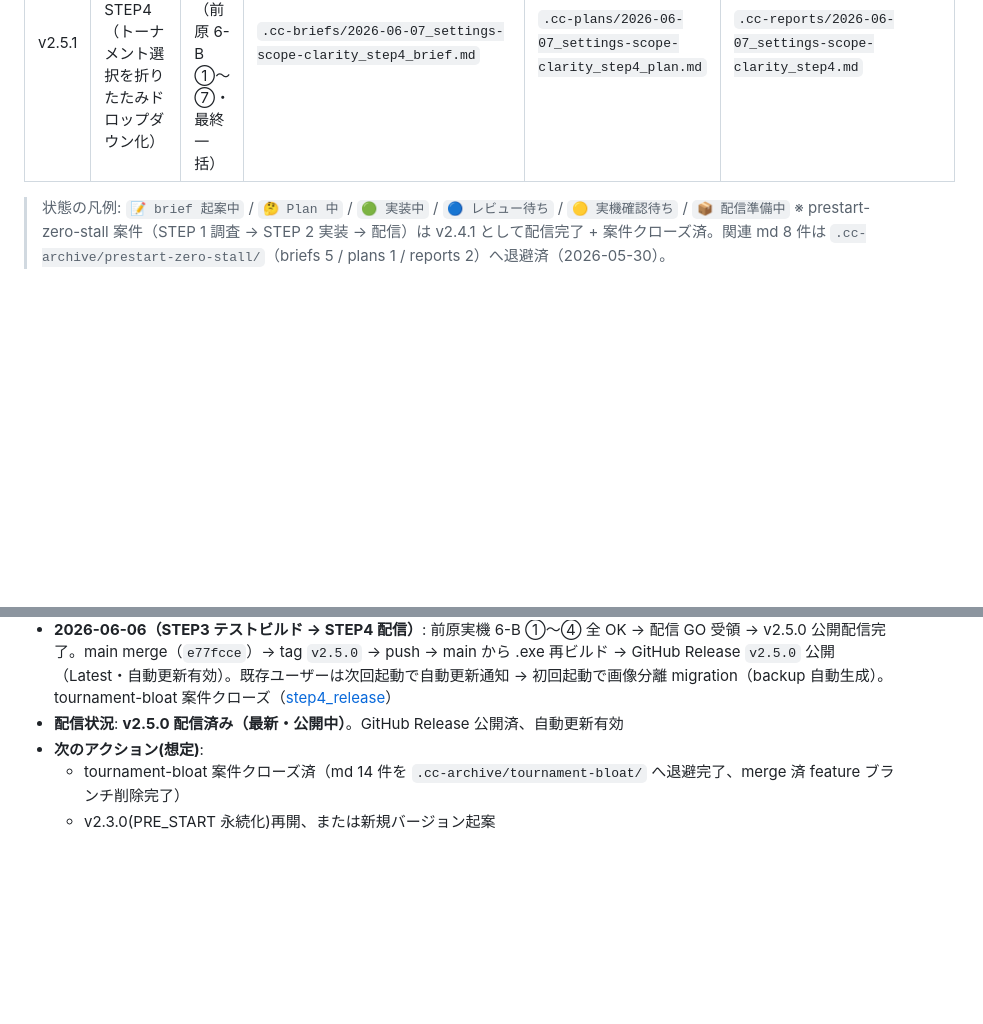
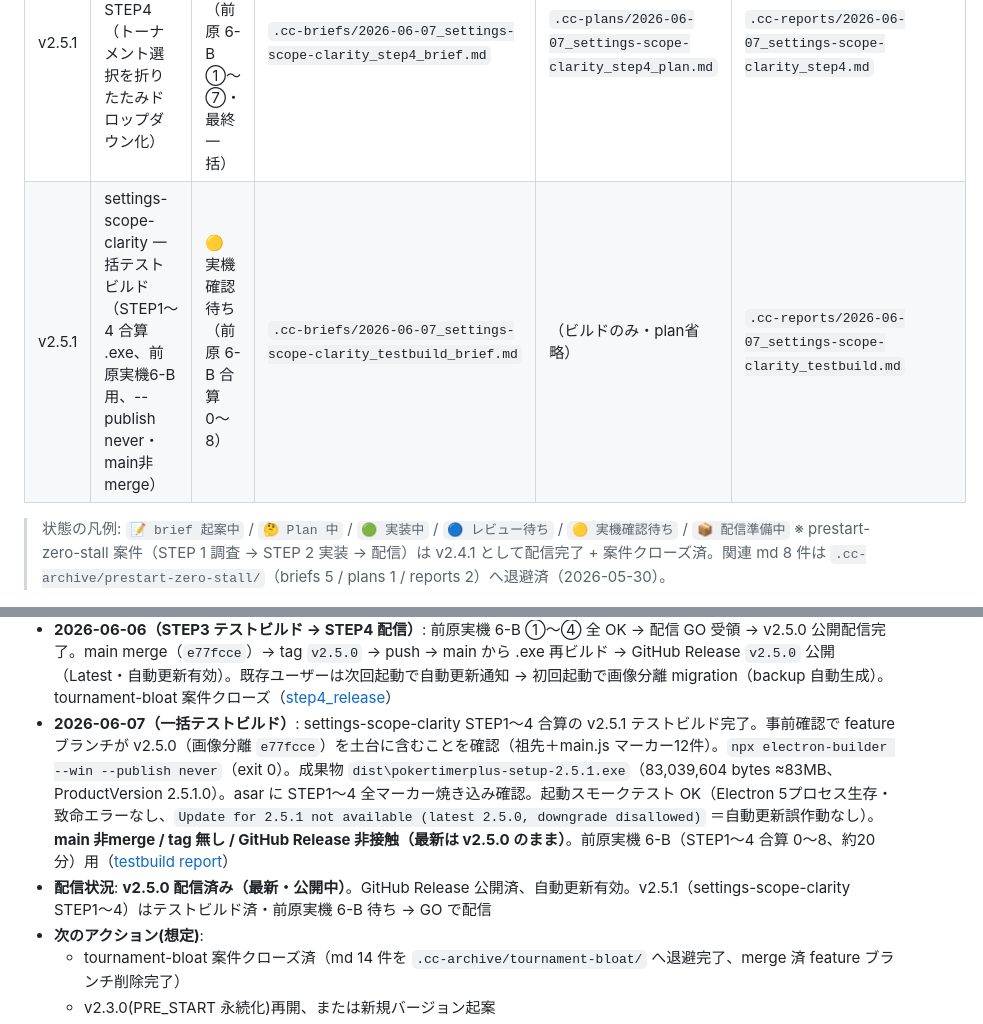
Before and after one commit to maetomo08020802-eng/PokerTimerPLUS, a Markdown page: PROGRESS.md, 2 parts joined by grey strips. GitHub-like rendering; blank space fills up the shorter version.

Commit message:
docs(PROGRESS): settings-scope-clarity 一括テストビルド完了を反映（STEP1〜4 合算 v2.5.1 .exe、実機確認待ち）
Co-Authored-By: Claude Opus 4.8 (1M context) <noreply@anthropic.com>

```diff
--- a/PROGRESS.md
+++ b/PROGRESS.md
@@ -19,6 +19,7 @@
 | v2.5.1 | settings-scope-clarity STEP2（ブラインド編集を選択中トーナメントに固定 + 共有時3択確認モーダル） | 🟡 実機確認待ち（前原 6-B ①〜⑦・最終一括） | `.cc-briefs/2026-06-07_settings-scope-clarity_step2_brief.md` | `.cc-plans/2026-06-07_settings-scope-clarity_step2_plan.md` | `.cc-reports/2026-06-07_settings-scope-clarity_step2.md` |
 | v2.5.1 | settings-scope-clarity STEP3（ブラインドのレベル表を縦に広げる：6段→10〜12段、フッタ常時可視） | 🟡 実機確認待ち（前原 6-B ①〜⑥・最終一括） | `.cc-briefs/2026-06-07_settings-scope-clarity_step3_brief.md` | `.cc-plans/2026-06-07_settings-scope-clarity_step3_plan.md` | `.cc-reports/2026-06-07_settings-scope-clarity_step3.md` |
 | v2.5.1 | settings-scope-clarity STEP4（トーナメント選択を折りたたみドロップダウン化） | 🟡 実機確認待ち（前原 6-B ①〜⑦・最終一括） | `.cc-briefs/2026-06-07_settings-scope-clarity_step4_brief.md` | `.cc-plans/2026-06-07_settings-scope-clarity_step4_plan.md` | `.cc-reports/2026-06-07_settings-scope-clarity_step4.md` |
+| v2.5.1 | settings-scope-clarity 一括テストビルド（STEP1〜4 合算 .exe、前原実機6-B用、--publish never・main非merge） | 🟡 実機確認待ち（前原 6-B 合算 0〜8） | `.cc-briefs/2026-06-07_settings-scope-clarity_testbuild_brief.md` | （ビルドのみ・plan省略） | `.cc-reports/2026-06-07_settings-scope-clarity_testbuild.md` |
 
 > 状態の凡例: `📝 brief 起案中` / `🤔 Plan 中` / `🟢 実装中` / `🔵 レビュー待ち` / `🟡 実機確認待ち` / `📦 配信準備中`
 > ※ prestart-zero-stall 案件（STEP 1 調査 → STEP 2 実装 → 配信）は v2.4.1 として配信完了 + 案件クローズ済。関連 md 8 件は `.cc-archive/prestart-zero-stall/`（briefs 5 / plans 1 / reports 2）へ退避済（2026-05-30）。
@@ -101,7 +102,8 @@
 - **2026-05-30（配信）**: prestart-zero-stall STEP 2（実装）→ v2.4.1 配信完了。renderer `applyOperatorPreStartState` に RUNNING/BREAK stale-restore 破棄ガード追加、回帰テスト v252（10 件）追加で合計 1164 件全 PASS。GitHub Release v2.4.1（asset: latest.yml + .exe + .blockmap、Latest 表示）。既存ユーザーは起動時に自動更新通知
 - **2026-06-06**: tournament-bloat STEP1（investigation・src 無変更）完了 + STEP2（実装）完了。根因 = **休憩スライドショー画像 base64（57 枚 33.7MB / config.json の 99.7%）が tournaments 配列に inline 格納**され毎秒 list と毎操作の全件書込（527ms）を重くしていた。前原 GO 後、**方式 A（画像を別ファイル `tournament-images.json` へ分離）で実装**。実データ end-to-end 検証で画像 58 枚 35.86MB 全保全 + runtime/timerState/marquee 全件保全を確認。AFTER 実測: config 92KB / list 8.3KB / 部分保存 0.76ms（697 倍）/ IPC 搬送 0.19ms（485 倍）。既存 1164 件全 PASS + 新規 16 件 = 1180 件全 PASS。致命バグ保護 5 件全維持。ブランチ `feature/v2.5.0-tournament-image-split`、commit `c81a3cd`（STEP1 chore は main `7d20ffd`）。**配信は前原実機 OK + GO 後**（[step2_plan](.cc-plans/2026-06-06_tournament-bloat_step2_plan.md) / [step2](.cc-reports/2026-06-06_tournament-bloat_step2.md)）
 - **2026-06-06（STEP3 テストビルド → STEP4 配信）**: 前原実機 6-B ①〜④ 全 OK → 配信 GO 受領 → v2.5.0 公開配信完了。main merge（`e77fcce`）→ tag `v2.5.0` → push → main から .exe 再ビルド → GitHub Release `v2.5.0` 公開（Latest・自動更新有効）。既存ユーザーは次回起動で自動更新通知 → 初回起動で画像分離 migration（backup 自動生成）。tournament-bloat 案件クローズ（[step4_release](.cc-reports/2026-06-06_tournament-bloat_step4_release.md)）
-- **配信状況**: **v2.5.0 配信済み（最新・公開中）**。GitHub Release 公開済、自動更新有効
+- **2026-06-07（一括テストビルド）**: settings-scope-clarity STEP1〜4 合算の v2.5.1 テストビルド完了。事前確認で feature ブランチが v2.5.0（画像分離 `e77fcce`）を土台に含むことを確認（祖先＋main.js マーカー12件）。`npx electron-builder --win --publish never`（exit 0）。成果物 `dist\pokertimerplus-setup-2.5.1.exe`（83,039,604 bytes ≈83MB、ProductVersion 2.5.1.0）。asar に STEP1〜4 全マーカー焼き込み確認。起動スモークテスト OK（Electron 5プロセス生存・致命エラーなし、`Update for 2.5.1 not available (latest 2.5.0, downgrade disallowed)` ＝自動更新誤作動なし）。**main 非merge / tag 無し / GitHub Release 非接触（最新は v2.5.0 のまま）**。前原実機 6-B（STEP1〜4 合算 0〜8、約20分）用（[testbuild report](.cc-reports/2026-06-07_settings-scope-clarity_testbuild.md)）
+- **配信状況**: **v2.5.0 配信済み（最新・公開中）**。GitHub Release 公開済、自動更新有効。v2.5.1（settings-scope-clarity STEP1〜4）はテストビルド済・前原実機 6-B 待ち → GO で配信
 - **次のアクション(想定)**:
   - tournament-bloat 案件クローズ済（md 14 件を `.cc-archive/tournament-bloat/` へ退避完了、merge 済 feature ブランチ削除完了）
   - v2.3.0(PRE_START 永続化)再開、または新規バージョン起案
```
